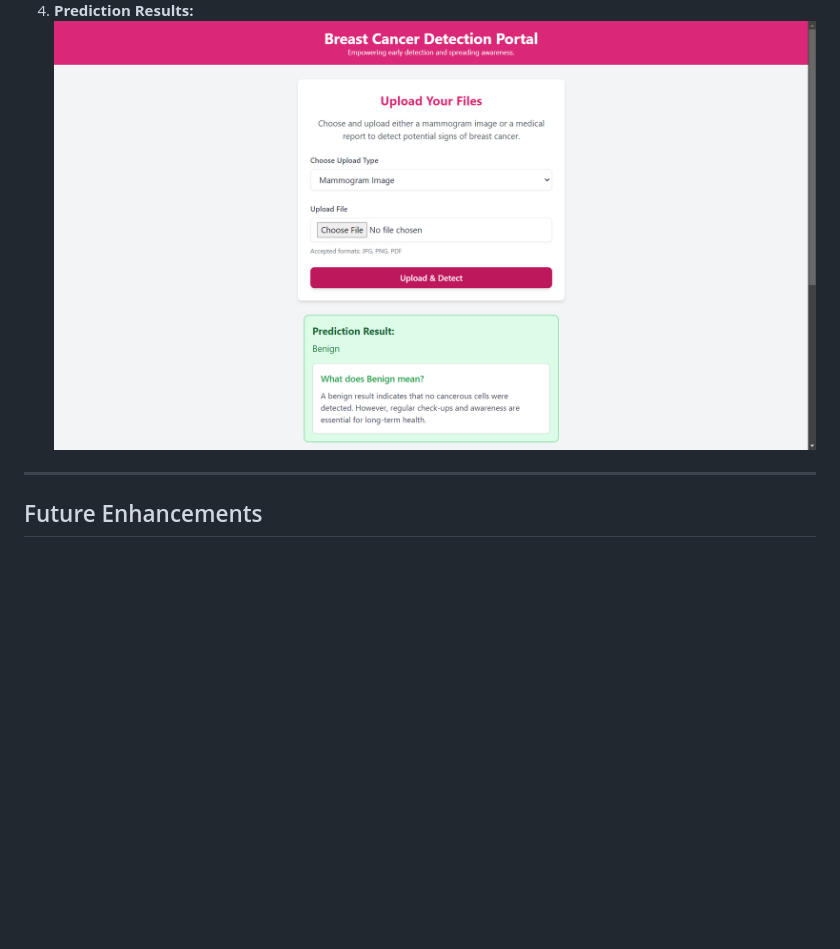
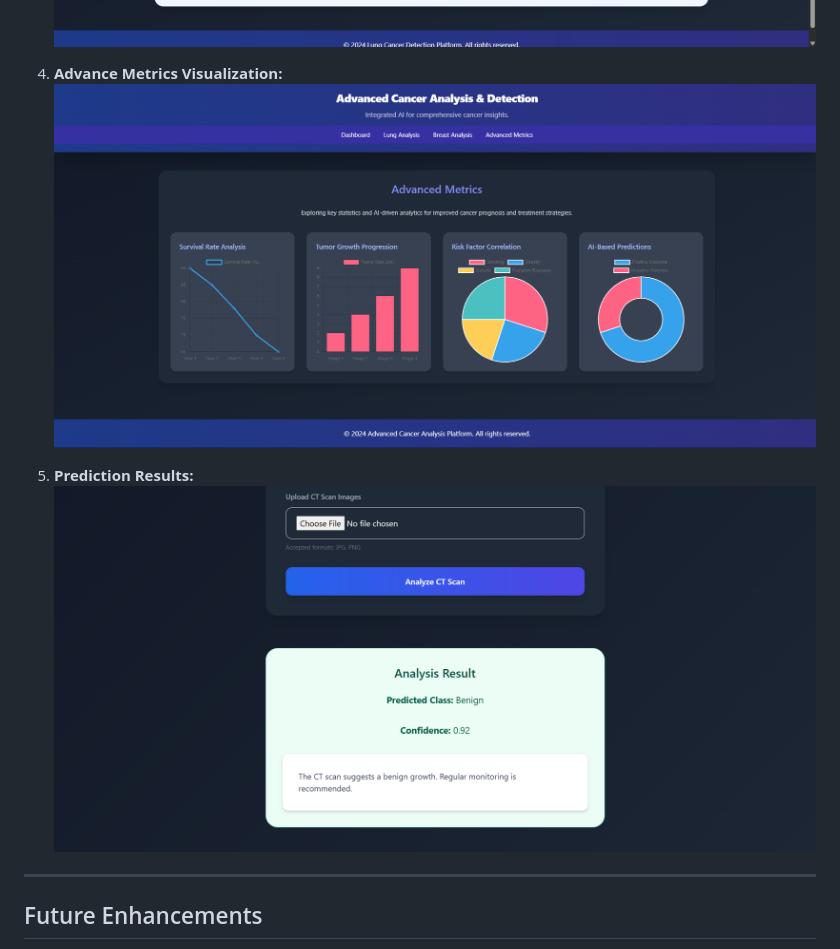
Before and after one commit to vedang18200/brest_cancer, a Markdown page: README.md, the part around the change. GitHub-like rendering; pictures changed too: advance.png (added), lung.png, lungoutput.png (added); blank space fills up the shorter version.

Commit message:
read.md

```diff
--- a/README.md
+++ b/README.md
@@ -117,8 +117,11 @@ The **Cancer Detection Hub** is a machine learning-based system designed to assi
 4. **Lung Cancer Detection Input:**
    ![Lung Cancer Detection Input](lung.png)
 
-5. **Prediction Results:**
-   ![Prediction Results](result.png)
+5. **Advance Metrics Visualization:**
+   ![Advance Metrics Visualization](advance.png)
+
+6. **Prediction Results:**
+   ![Prediction Results](lungoutput.png)
 
 ---
 ## Future Enhancements
```
Also changed, not shown: breast.png, breastoutput.png (added), home.png.
